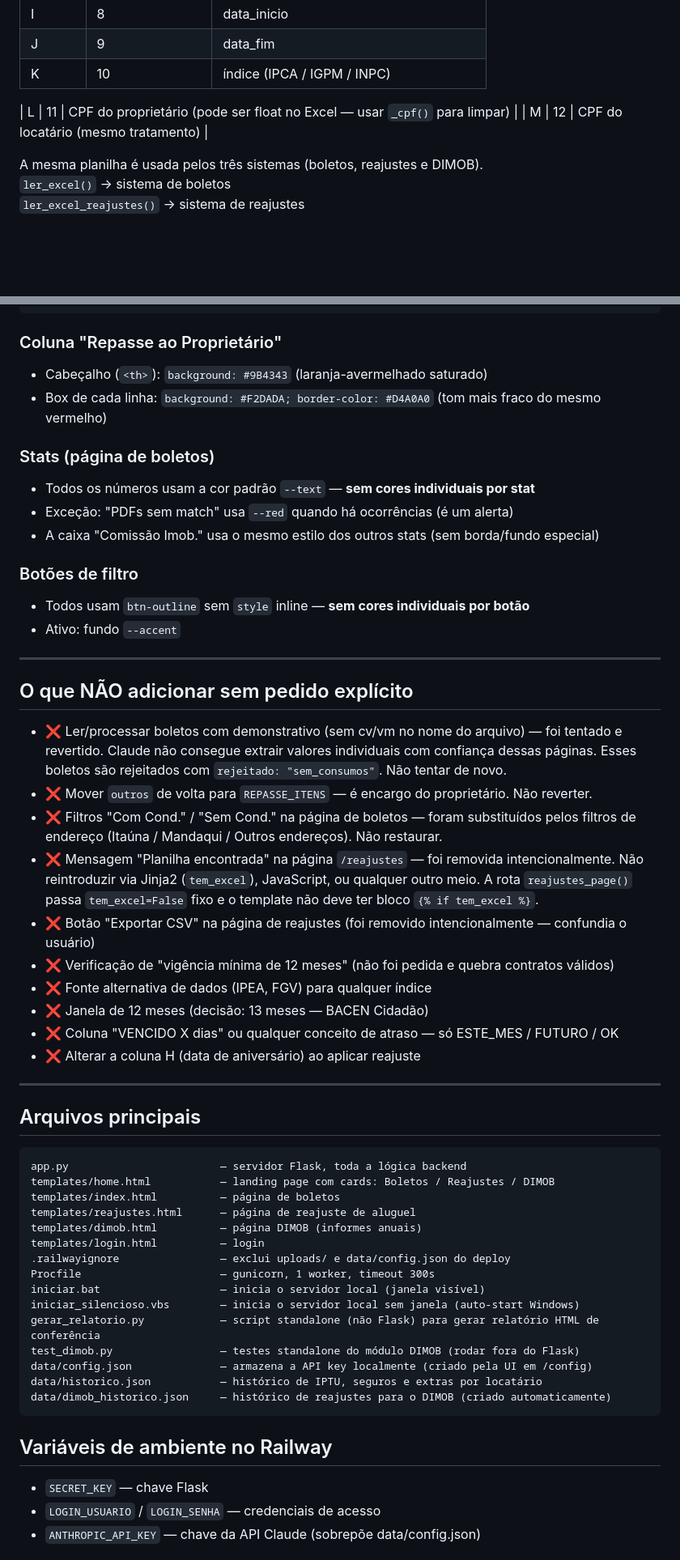
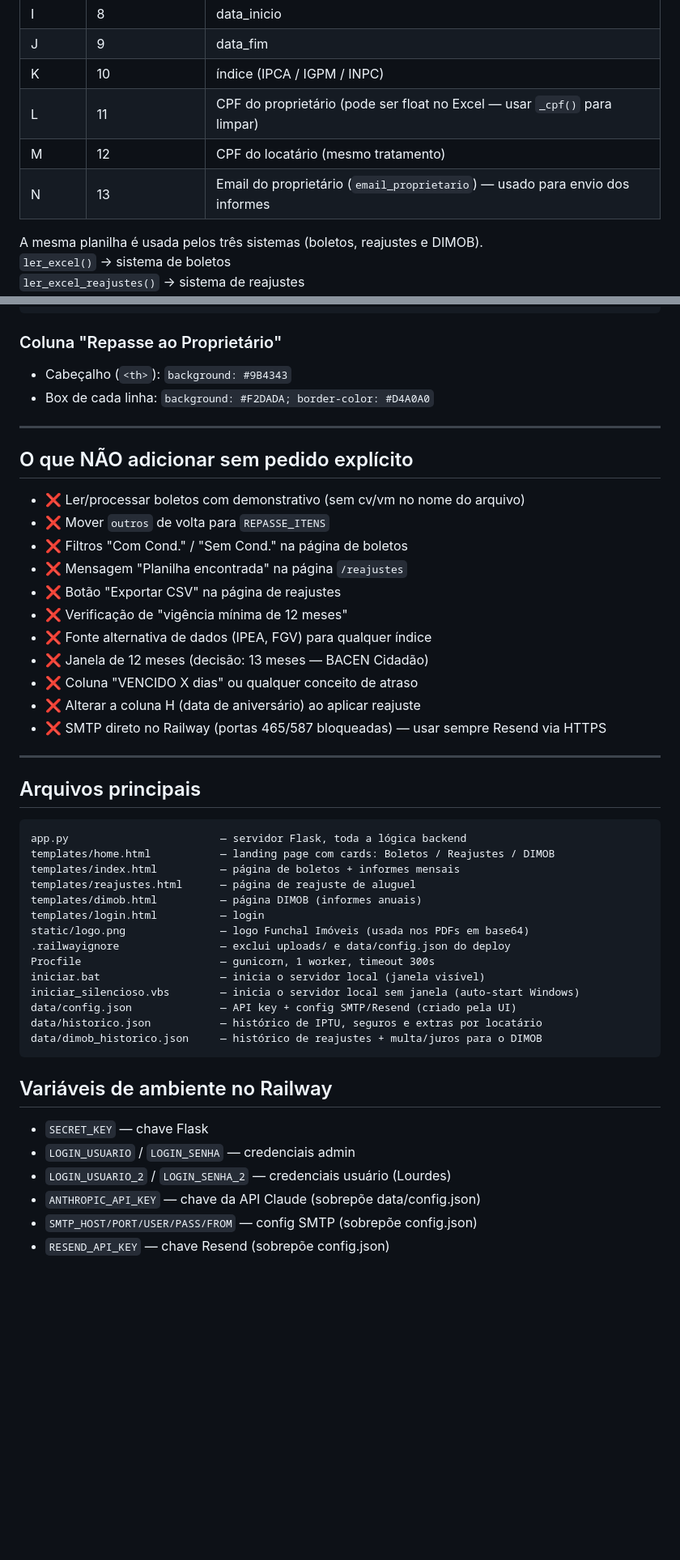
Before and after one commit to vithorafailde/sistema-boletos, a Markdown page: CLAUDE.md, 2 parts joined by grey strips. Shown at 81% size. Rendered like a GitHub page; blank space fills up the shorter version.

Commit message:
docs: atualiza CLAUDE.md com todas as features da sessao

````diff
--- a/CLAUDE.md
+++ b/CLAUDE.md
@@ -40,9 +61,9 @@ Sempre usar `--detach`.
 | I | 8 | data_inicio |
 | J | 9 | data_fim |
 | K | 10 | índice (IPCA / IGPM / INPC) |
-
 | L | 11 | CPF do proprietário (pode ser float no Excel — usar `_cpf()` para limpar) |
 | M | 12 | CPF do locatário (mesmo tratamento) |
+| N | 13 | Email do proprietário (`email_proprietario`) — usado para envio dos informes |
 
 A mesma planilha é usada pelos três sistemas (boletos, reajustes e DIMOB).
 `ler_excel()` → sistema de boletos
@@ -167,32 +242,24 @@ Aplicada em `templates/index.html` e `templates/reajustes.html`. **Não alterar
 ```
 
 ### Coluna "Repasse ao Proprietário"
-- Cabeçalho (`<th>`): `background: #9B4343` (laranja-avermelhado saturado)
-- Box de cada linha: `background: #F2DADA; border-color: #D4A0A0` (tom mais fraco do mesmo vermelho)
-
-### Stats (página de boletos)
-- Todos os números usam a cor padrão `--text` — **sem cores individuais por stat**
-- Exceção: "PDFs sem match" usa `--red` quando há ocorrências (é um alerta)
-- A caixa "Comissão Imob." usa o mesmo estilo dos outros stats (sem borda/fundo especial)
-
-### Botões de filtro
-- Todos usam `btn-outline` sem `style` inline — **sem cores individuais por botão**
-- Ativo: fundo `--accent`
+- Cabeçalho (`<th>`): `background: #9B4343`
+- Box de cada linha: `background: #F2DADA; border-color: #D4A0A0`
 
 ---
 
 ## O que NÃO adicionar sem pedido explícito
 
-- ❌ Ler/processar boletos com demonstrativo (sem cv/vm no nome do arquivo) — foi tentado e revertido. Claude não consegue extrair valores individuais com confiança dessas páginas. Esses boletos são rejeitados com `rejeitado: "sem_consumos"`. Não tentar de novo.
-- ❌ Mover `outros` de volta para `REPASSE_ITENS` — é encargo do proprietário. Não reverter.
-- ❌ Filtros "Com Cond." / "Sem Cond." na página de boletos — foram substituídos pelos filtros de endereço (Itaúna / Mandaqui / Outros endereços). Não restaurar.
-- ❌ Mensagem "Planilha encontrada" na página `/reajustes` — foi removida intencionalmente. Não reintroduzir via Jinja2 (`tem_excel`), JavaScript, ou qualquer outro meio. A rota `reajustes_page()` passa `tem_excel=False` fixo e o template não deve ter bloco `{% if tem_excel %}`.
-- ❌ Botão "Exportar CSV" na página de reajustes (foi removido intencionalmente — confundia o usuário)
-- ❌ Verificação de "vigência mínima de 12 meses" (não foi pedida e quebra contratos válidos)
+- ❌ Ler/processar boletos com demonstrativo (sem cv/vm no nome do arquivo)
+- ❌ Mover `outros` de volta para `REPASSE_ITENS`
+- ❌ Filtros "Com Cond." / "Sem Cond." na página de boletos
+- ❌ Mensagem "Planilha encontrada" na página `/reajustes`
+- ❌ Botão "Exportar CSV" na página de reajustes
+- ❌ Verificação de "vigência mínima de 12 meses"
 - ❌ Fonte alternativa de dados (IPEA, FGV) para qualquer índice
 - ❌ Janela de 12 meses (decisão: 13 meses — BACEN Cidadão)
-- ❌ Coluna "VENCIDO X dias" ou qualquer conceito de atraso — só ESTE_MES / FUTURO / OK
+- ❌ Coluna "VENCIDO X dias" ou qualquer conceito de atraso
 - ❌ Alterar a coluna H (data de aniversário) ao aplicar reajuste
+- ❌ SMTP direto no Railway (portas 465/587 bloqueadas) — usar sempre Resend via HTTPS
 
 ---
 
@@ -201,23 +268,25 @@ Aplicada em `templates/index.html` e `templates/reajustes.html`. **Não alterar
 ```
 app.py                        — servidor Flask, toda a lógica backend
 templates/home.html           — landing page com cards: Boletos / Reajustes / DIMOB
-templates/index.html          — página de boletos
+templates/index.html          — página de boletos + informes mensais
 templates/reajustes.html      — página de reajuste de aluguel
 templates/dimob.html          — página DIMOB (informes anuais)
 templates/login.html          — login
+static/logo.png               — logo Funchal Imóveis (usada nos PDFs em base64)
 .railwayignore                — exclui uploads/ e data/config.json do deploy
 Procfile                      — gunicorn, 1 worker, timeout 300s
 iniciar.bat                   — inicia o servidor local (janela visível)
 iniciar_silencioso.vbs        — inicia o servidor local sem janela (auto-start Windows)
-gerar_relatorio.py            — script standalone (não Flask) para gerar relatório HTML de conferência
-test_dimob.py                 — testes standalone do módulo DIMOB (rodar fora do Flask)
-data/config.json              — armazena a API key localmente (criado pela UI em /config)
+data/config.json              — API key + config SMTP/Resend (criado pela UI)
 data/historico.json           — histórico de IPTU, seguros e extras por locatário
-data/dimob_historico.json     — histórico de reajustes para o DIMOB (criado automaticamente)
+data/dimob_historico.json     — histórico de reajustes + multa/juros para o DIMOB
 ```
 
 ## Variáveis de ambiente no Railway
 - `SECRET_KEY` — chave Flask
-- `LOGIN_USUARIO` / `LOGIN_SENHA` — credenciais de acesso
+- `LOGIN_USUARIO` / `LOGIN_SENHA` — credenciais admin
+- `LOGIN_USUARIO_2` / `LOGIN_SENHA_2` — credenciais usuário (Lourdes)
 - `ANTHROPIC_API_KEY` — chave da API Claude (sobrepõe data/config.json)
+- `SMTP_HOST/PORT/USER/PASS/FROM` — config SMTP (sobrepõe config.json)
+- `RESEND_API_KEY` — chave Resend (sobrepõe config.json)
 
````
Also changed, not shown: other parts of CLAUDE.md (+173 -137 lines).
